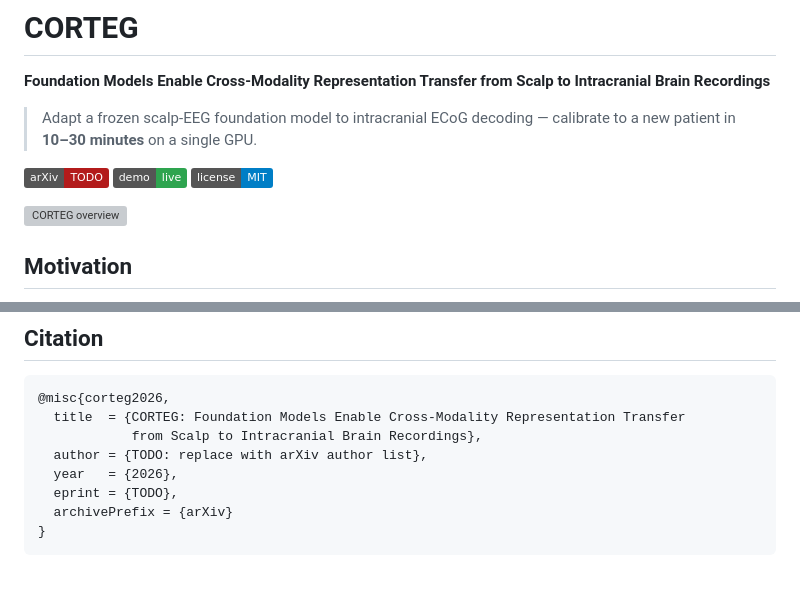
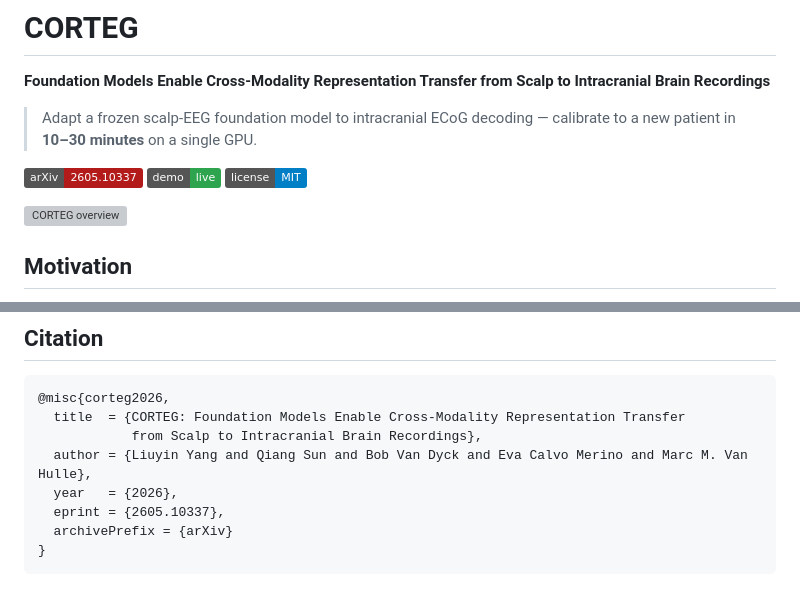
Before and after one commit to LiuyinYang1101/CORTEG, a Markdown page: README.md, 2 parts joined by grey strips. Rendered like a GitHub page; badges without logos; grey boxes are pictures that could not be loaded.

Commit message:
Add arXiv ID and author list to README citation

````diff
--- a/README.md
+++ b/README.md
@@ -5,7 +5,7 @@
 > Adapt a frozen scalp-EEG foundation model to intracranial ECoG decoding —
 > calibrate to a new patient in **10–30 minutes** on a single GPU.
 
-[![Paper](https://img.shields.io/badge/arXiv-TODO-b31b1b.svg)](https://arxiv.org/abs/TODO)
+[![Paper](https://img.shields.io/badge/arXiv-2605.10337-b31b1b.svg)](https://arxiv.org/abs/2605.10337)
 [![Demo](https://img.shields.io/badge/demo-live-2ea44f.svg)](https://liuyinyang1101.github.io/CORTEG/)
 [![License](https://img.shields.io/badge/license-MIT-blue.svg)](LICENSE)
 
@@ -151,9 +151,9 @@ Ghent dataset: not included.
 @misc{corteg2026,
   title  = {CORTEG: Foundation Models Enable Cross-Modality Representation Transfer
             from Scalp to Intracranial Brain Recordings},
-  author = {TODO: replace with arXiv author list},
+  author = {Liuyin Yang and Qiang Sun and Bob Van Dyck and Eva Calvo Merino and Marc M. Van Hulle},
   year   = {2026},
-  eprint = {TODO},
+  eprint = {2605.10337},
   archivePrefix = {arXiv}
 }
 ```
````
